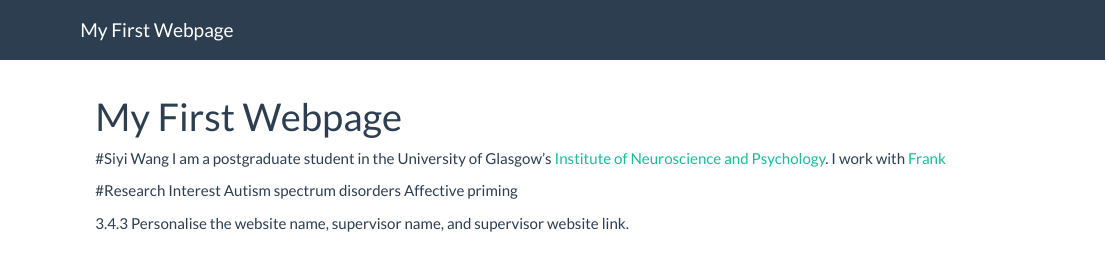
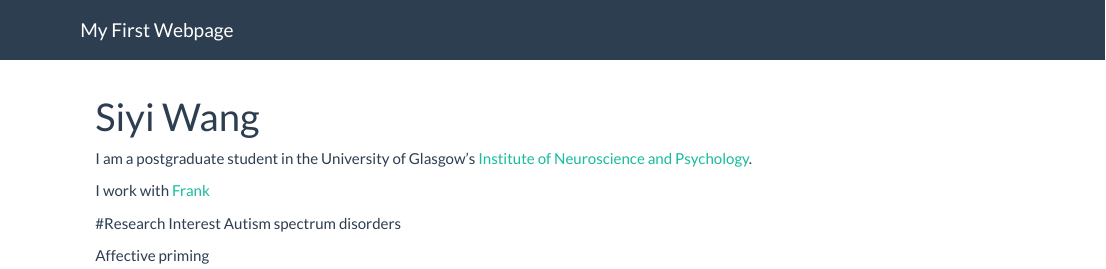
Before and after one commit to siyiwang1/webpage2, an R Markdown document (index.Rmd): the page in a window 1100 px wide, from its top. Rendered offline with R 4.5, knitr and Pandoc, with nearby package versions.

```diff
--- a/index.Rmd
+++ b/index.Rmd
@@ -1,13 +1,13 @@
 ---
-title: "My First Webpage"
+title: "Siyi Wang"
 ---
-#Siyi Wang
+
 I am a postgraduate student in the University of Glasgow's
 [Institute of Neuroscience and Psychology](http://www.gla.ac.uk/researchinstitutes/neurosciencepsychology/).
+
 I work with [Frank](http://supervisor/website)
 
 #Research Interest
 Autism spectrum disorders
+
 Affective priming
-
-3.4.3 Personalise the website name, supervisor name, and supervisor website link.
```
Also changed, not shown: 1 other file.
